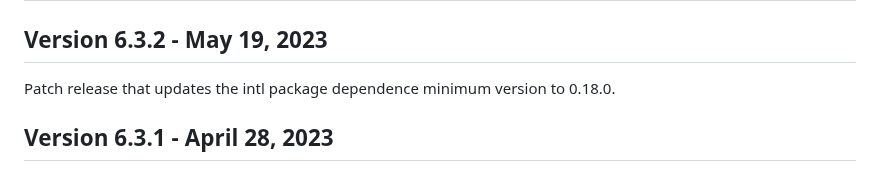
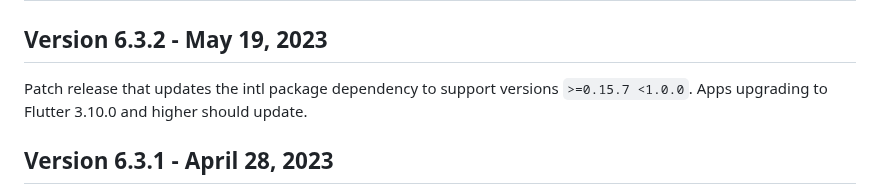
Before and after one commit to urbanairship/airship-flutter, a Markdown page: CHANGELOG.md, the part around the change. Drawn GitHub-style.

Commit message:
tweak changelog

```diff
--- a/CHANGELOG.md
+++ b/CHANGELOG.md
@@ -1,7 +1,8 @@
 # Flutter Plugin Changelog
 
 ## Version 6.3.2 - May 19, 2023
-Patch release that updates the intl package dependence minimum version to 0.18.0.
+Patch release that updates the intl package dependency to support versions `>=0.15.7 <1.0.0`.
+Apps upgrading to Flutter 3.10.0 and higher should update.
 
 ## Version 6.3.1 - April 28, 2023
 Patch release that updates the Android SDK to 16.9.2 and fixes an issue with contact subscriptions
```
